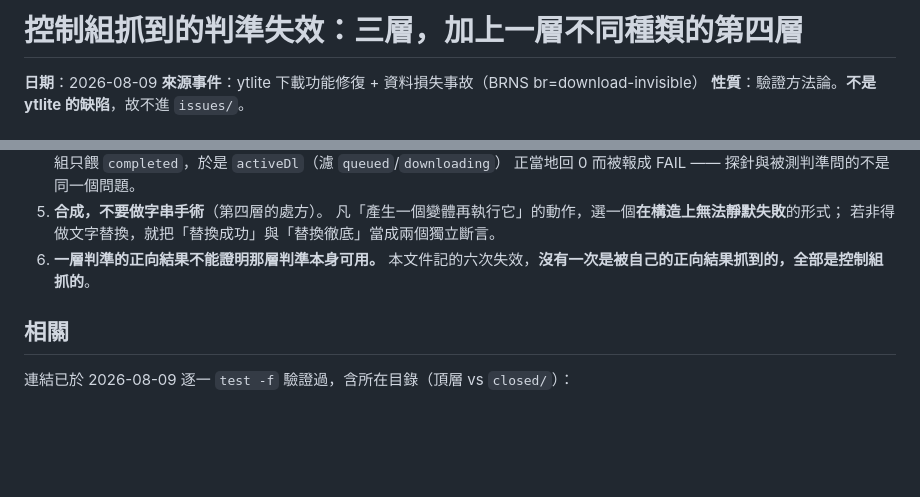
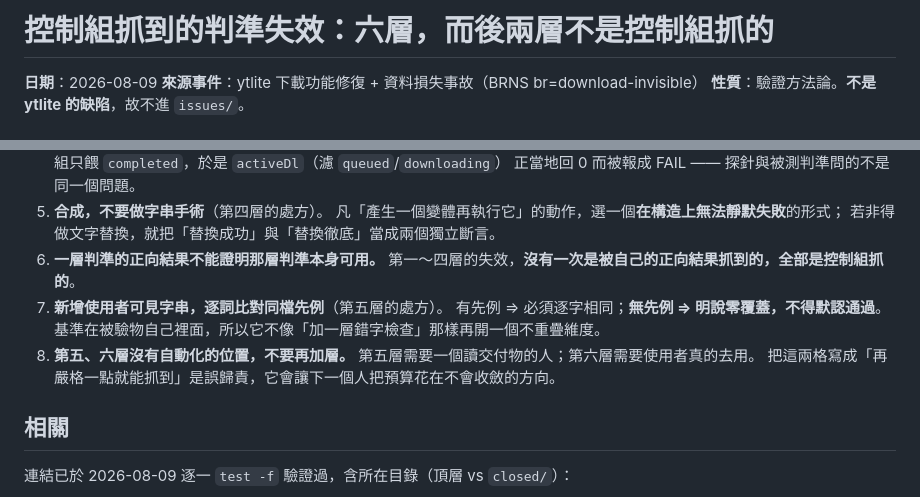
Before and after one commit to Raw1mage/ytlite_i6plus, a Markdown page: docs/verification_control_group_three_layer_failure.md, 2 parts joined by grey strips. Drawn GitHub-style; blank space fills up the shorter version.

```diff
--- a/docs/verification_control_group_three_layer_failure.md
+++ b/docs/verification_control_group_three_layer_failure.md
@@ -1,4 +1,4 @@
-# 控制組抓到的判準失效：三層，加上一層不同種類的第四層
+# 控制組抓到的判準失效：六層，而後兩層不是控制組抓的
 
 **日期**：2026-08-09
 **來源事件**：ytlite 下載功能修復 + 資料損失事故（BRNS br=download-invisible）
@@ -93,7 +173,13 @@ handler 自己的 M3 突變用 `assert_replaced` 守住「完全沒替換就 `Sy
    凡「產生一個變體再執行它」的動作，選一個**在構造上無法靜默失敗**的形式；
    若非得做文字替換，就把「替換成功」與「替換徹底」當成兩個獨立斷言。
 6. **一層判準的正向結果不能證明那層判準本身可用。**
-   本文件記的六次失效，**沒有一次是被自己的正向結果抓到的，全部是控制組抓的**。
+   第一～四層的失效，**沒有一次是被自己的正向結果抓到的，全部是控制組抓的**。
+7. **新增使用者可見字串，逐詞比對同檔先例**（第五層的處方）。
+   有先例 ⇒ 必須逐字相同；**無先例 ⇒ 明說零覆蓋，不得默認通過**。
+   基準在被驗物自己裡面，所以它不像「加一層錯字檢查」那樣再開一個不重疊維度。
+8. **第五、六層沒有自動化的位置，不要再加層。**
+   第五層需要一個讀交付物的人；第六層需要使用者真的去用。
+   把這兩格寫成「再嚴格一點就能抓到」是誤歸責，它會讓下一個人把預算花在不會收斂的方向。
 
 ## 相關
 
```
Also changed, not shown: other parts of docs/verification_control_group_three_layer_failure.md (+80 -0 lines).
